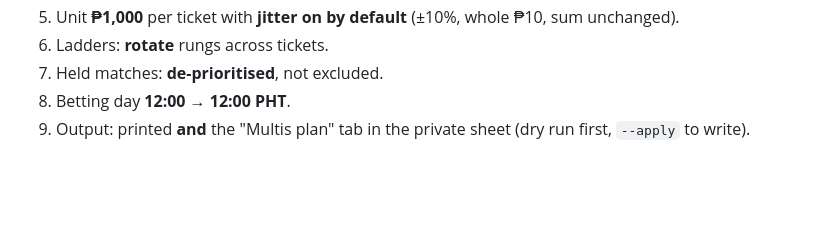
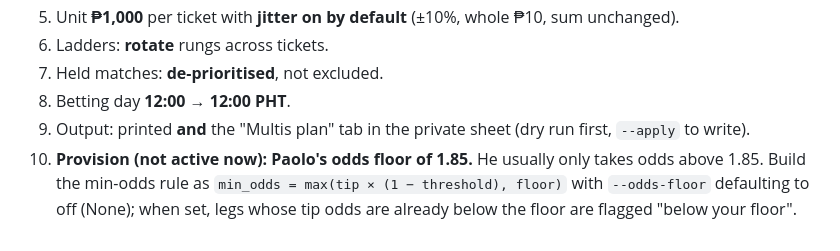
Before and after one commit to charmofinari-betting/Betting, a Markdown page: game-tracker/SPEC-multis-builder.md, the part around the change. Drawn GitHub-style; blank space fills up the shorter version.

Commit message:
Spec: odds-floor provision (1.85, off by default)
Co-Authored-By: Claude Opus 5.5 <noreply@anthropic.com>

```diff
--- a/game-tracker/SPEC-multis-builder.md
+++ b/game-tracker/SPEC-multis-builder.md
@@ -98,3 +98,4 @@ Staking or edge estimates per tip (no probabilities exist; it treats every tip e
 7. Held matches: **de-prioritised**, not excluded.
 8. Betting day **12:00 → 12:00 PHT**.
 9. Output: printed **and** the "Multis plan" tab in the private sheet (dry run first, `--apply` to write).
+10. **Provision (not active now): Paolo's odds floor of 1.85.** He usually only takes odds above 1.85. Build the min-odds rule as `min_odds = max(tip × (1 − threshold), floor)` with `--odds-floor` defaulting to off (None); when set, legs whose tip odds are already below the floor are flagged "below your floor".
```
